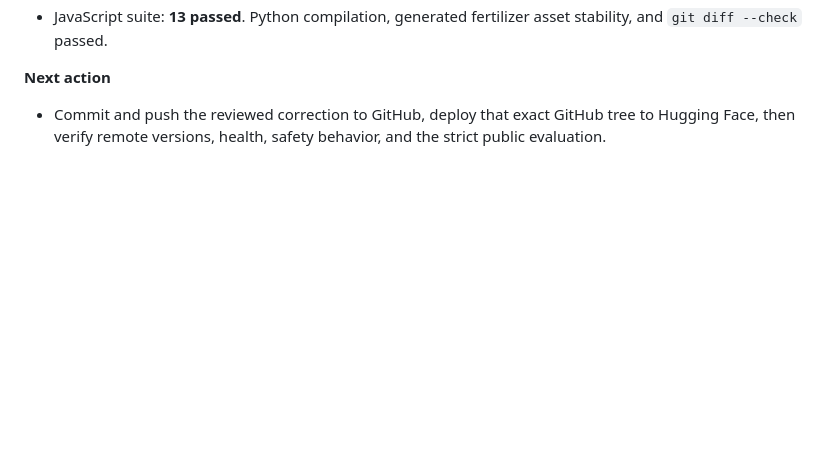
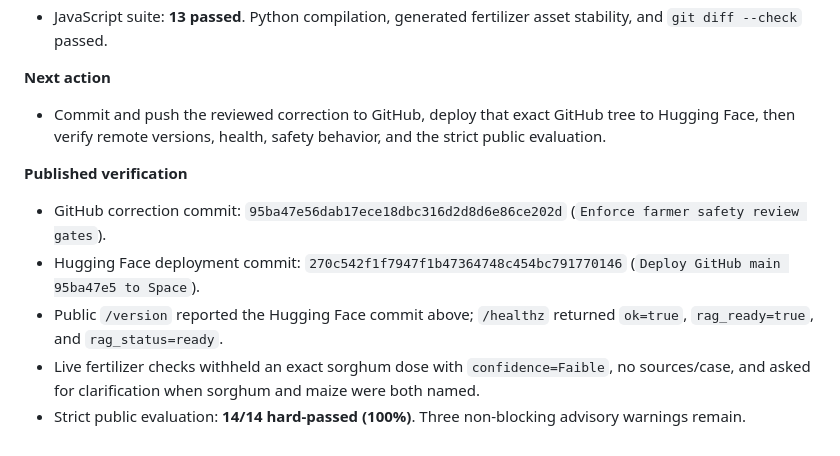
Before and after one commit to MORAWA-dev/dakikobo, a Markdown page: SESSION.md, the part around the change. Drawn GitHub-style; blank space fills up the shorter version.

Commit message:
Record safety gate deployment

```diff
--- a/SESSION.md
+++ b/SESSION.md
@@ -952,3 +952,15 @@ cd - && git worktree remove "$WT" --force
 
 - Commit and push the reviewed correction to GitHub, deploy that exact GitHub tree to Hugging Face,
   then verify remote versions, health, safety behavior, and the strict public evaluation.
+
+**Published verification**
+
+- GitHub correction commit: `95ba47e56dab17ece18dbc316d2d8d6e86ce202d`
+  (`Enforce farmer safety review gates`).
+- Hugging Face deployment commit: `270c542f1f7947f1b47364748c454bc791770146`
+  (`Deploy GitHub main 95ba47e5 to Space`).
+- Public `/version` reported the Hugging Face commit above; `/healthz` returned `ok=true`,
+  `rag_ready=true`, and `rag_status=ready`.
+- Live fertilizer checks withheld an exact sorghum dose with `confidence=Faible`, no sources/case,
+  and asked for clarification when sorghum and maize were both named.
+- Strict public evaluation: **14/14 hard-passed (100%)**. Three non-blocking advisory warnings remain.
```
